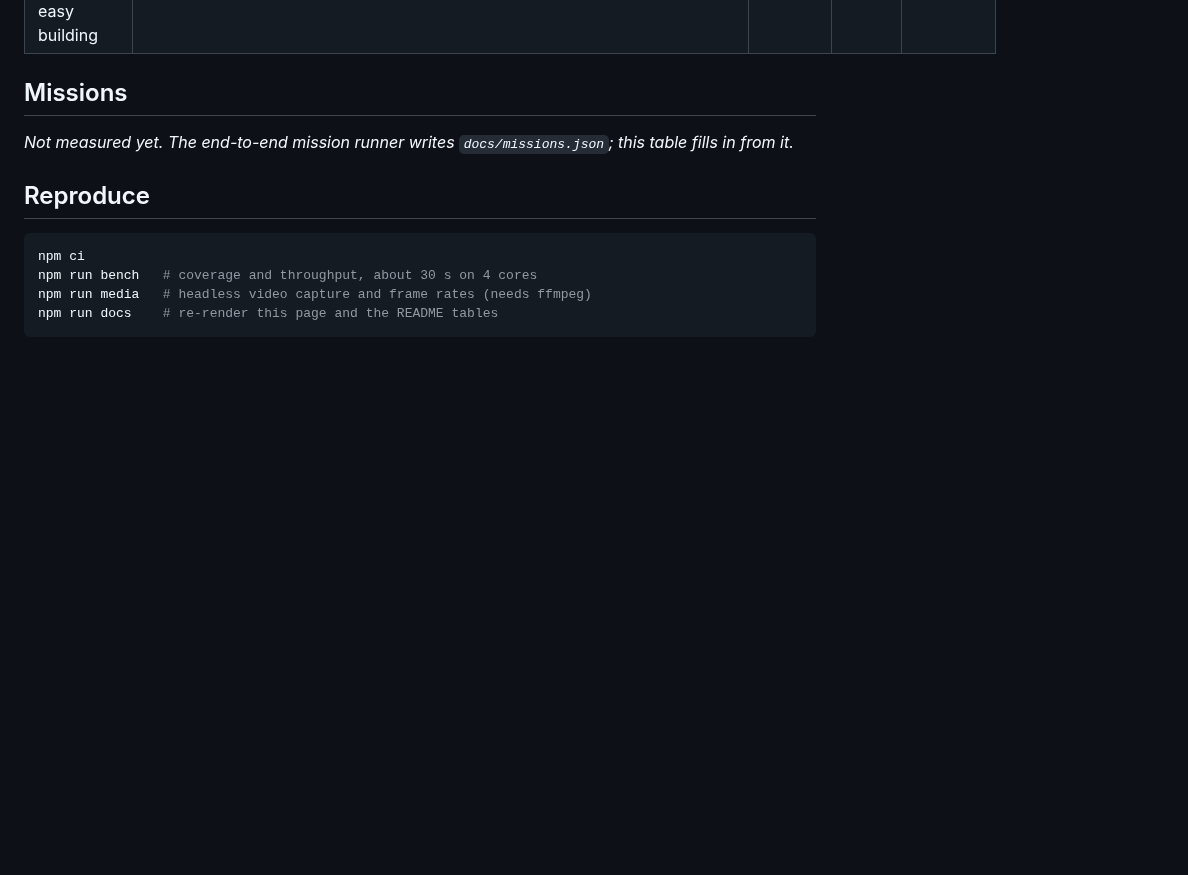
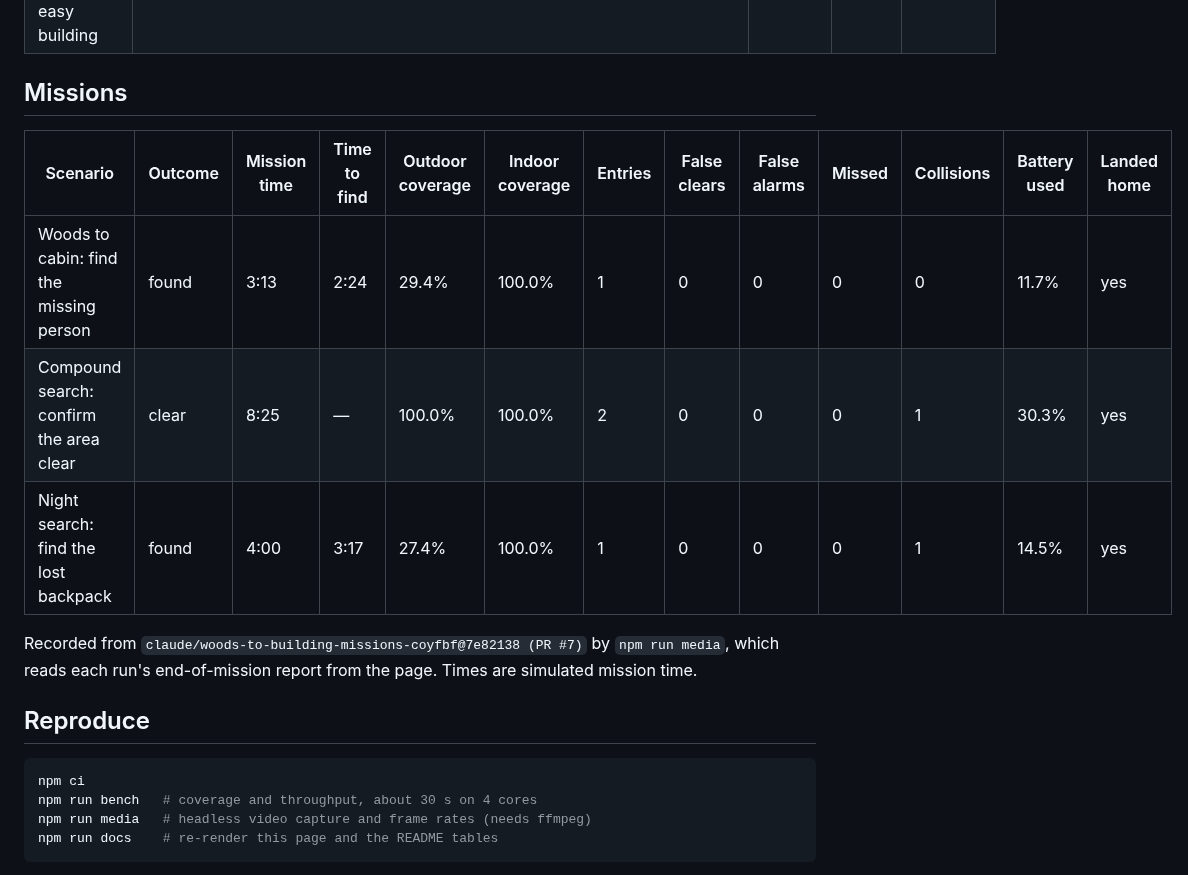
Before and after one commit to alexnieves-cs/frontier-fly, a Markdown page: docs/BENCHMARKS.md, the part around one of its changes. Rendered like a GitHub page; blank space fills up the shorter version.

```diff
--- a/docs/BENCHMARKS.md
+++ b/docs/BENCHMARKS.md
@@ -88,7 +88,13 @@ Recorded 2026-10-18 in headless Chromium (ANGLE (Google, Vulkan 1.3.0 (SwiftShad
 
 ## Missions
 
-_Not measured yet. The end-to-end mission runner writes `docs/missions.json`; this table fills in from it._
+| Scenario | Outcome | Mission time | Time to find | Outdoor coverage | Indoor coverage | Entries | False clears | False alarms | Missed | Collisions | Battery used | Landed home |
+| --- | --- | --- | --- | --- | --- | --- | --- | --- | --- | --- | --- | --- |
+| Woods to cabin: find the missing person | found | 3:13 | 2:24 | 29.4% | 100.0% | 1 | 0 | 0 | 0 | 0 | 11.7% | yes |
+| Compound search: confirm the area clear | clear | 8:25 | — | 100.0% | 100.0% | 2 | 0 | 0 | 0 | 1 | 30.3% | yes |
+| Night search: find the lost backpack | found | 4:00 | 3:17 | 27.4% | 100.0% | 1 | 0 | 0 | 0 | 1 | 14.5% | yes |
+
+Recorded from `claude/woods-to-building-missions-coyfbf@7e82138 (PR #7)` by `npm run media`, which reads each run's end-of-mission report from the page. Times are simulated mission time.
 
 ## Reproduce
 
```
Also changed, not shown: other parts of docs/BENCHMARKS.md (+1 -1 lines), README.md (+17 -7 lines), docs/media/mission-backpack-night.gif (added), docs/media/mission-cabin-day.gif (added), docs/media/mission-compound-clear.gif (added), 8 other files.
